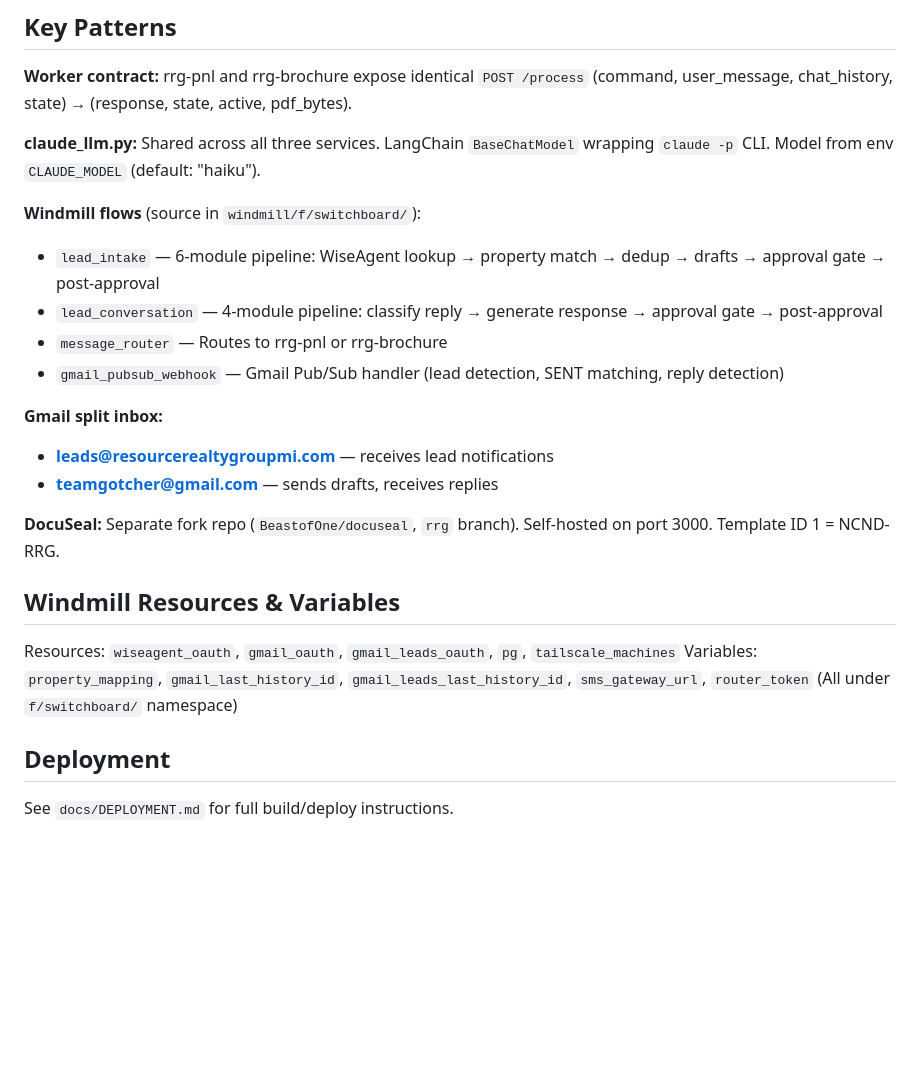
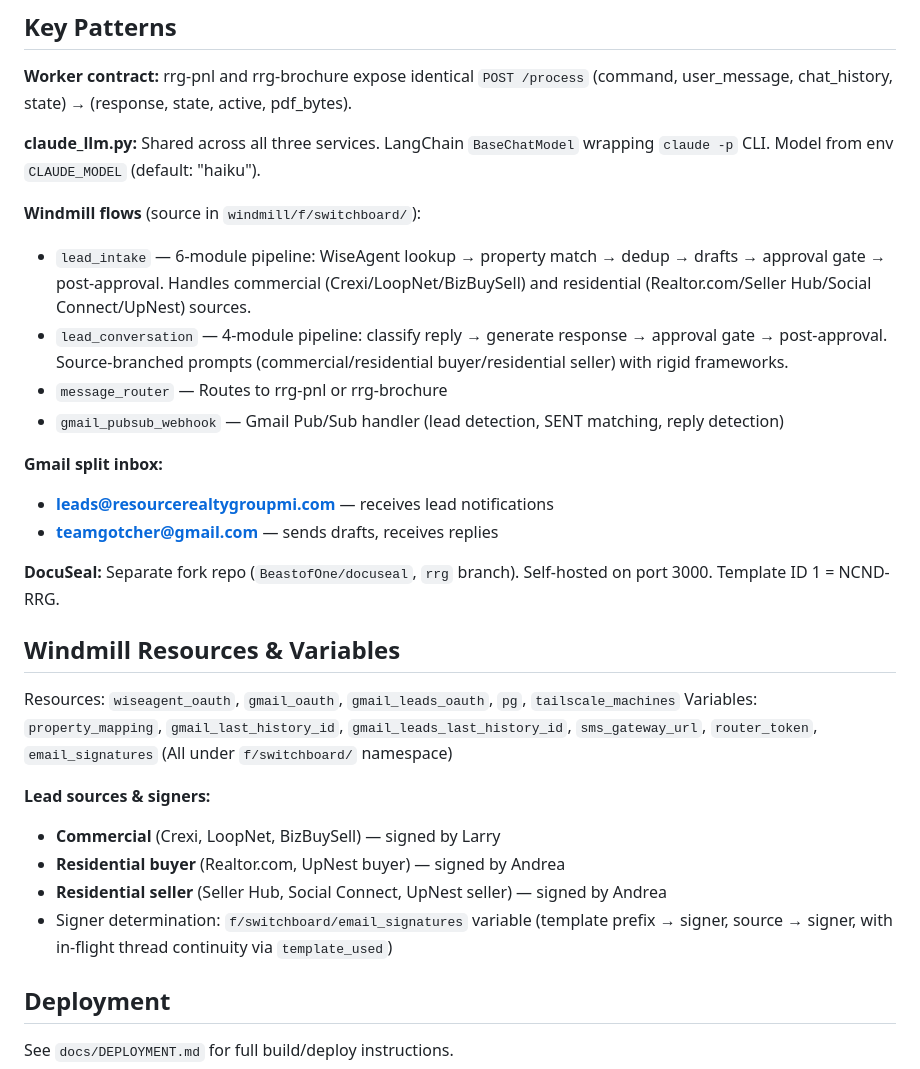
Before and after one commit to BeastofOne/rrg-server, a Markdown page: CLAUDE.md, the part around the change. GitHub-like rendering; blank space fills up the shorter version.

```diff
--- a/CLAUDE.md
+++ b/CLAUDE.md
@@ -36,8 +36,8 @@ rrg-server/
 **claude_llm.py:** Shared across all three services. LangChain `BaseChatModel` wrapping `claude -p` CLI. Model from env `CLAUDE_MODEL` (default: "haiku").
 
 **Windmill flows** (source in `windmill/f/switchboard/`):
-- `lead_intake` — 6-module pipeline: WiseAgent lookup → property match → dedup → drafts → approval gate → post-approval
-- `lead_conversation` — 4-module pipeline: classify reply → generate response → approval gate → post-approval
+- `lead_intake` — 6-module pipeline: WiseAgent lookup → property match → dedup → drafts → approval gate → post-approval. Handles commercial (Crexi/LoopNet/BizBuySell) and residential (Realtor.com/Seller Hub/Social Connect/UpNest) sources.
+- `lead_conversation` — 4-module pipeline: classify reply → generate response → approval gate → post-approval. Source-branched prompts (commercial/residential buyer/residential seller) with rigid frameworks.
 - `message_router` — Routes to rrg-pnl or rrg-brochure
 - `gmail_pubsub_webhook` — Gmail Pub/Sub handler (lead detection, SENT matching, reply detection)
 
@@ -50,8 +50,14 @@ rrg-server/
 ## Windmill Resources & Variables
 
 Resources: `wiseagent_oauth`, `gmail_oauth`, `gmail_leads_oauth`, `pg`, `tailscale_machines`
-Variables: `property_mapping`, `gmail_last_history_id`, `gmail_leads_last_history_id`, `sms_gateway_url`, `router_token`
+Variables: `property_mapping`, `gmail_last_history_id`, `gmail_leads_last_history_id`, `sms_gateway_url`, `router_token`, `email_signatures`
 (All under `f/switchboard/` namespace)
+
+**Lead sources & signers:**
+- **Commercial** (Crexi, LoopNet, BizBuySell) — signed by Larry
+- **Residential buyer** (Realtor.com, UpNest buyer) — signed by Andrea
+- **Residential seller** (Seller Hub, Social Connect, UpNest seller) — signed by Andrea
+- Signer determination: `f/switchboard/email_signatures` variable (template prefix → signer, source → signer, with in-flight thread continuity via `template_used`)
 
 ## Deployment
 
```
Also changed, not shown: docs/LEAD_CONVERSATION_ENGINE.md (+4 -2 lines), docs/LEAD_INTAKE_PIPELINE.md (+3 -3 lines).
